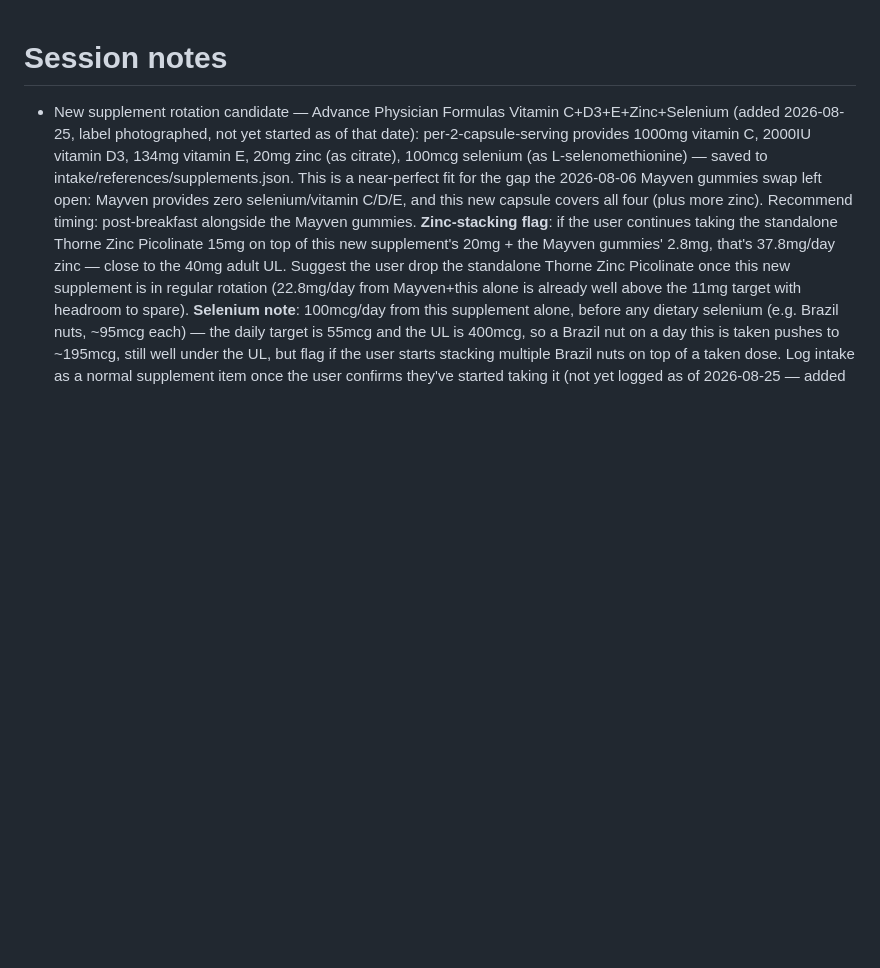
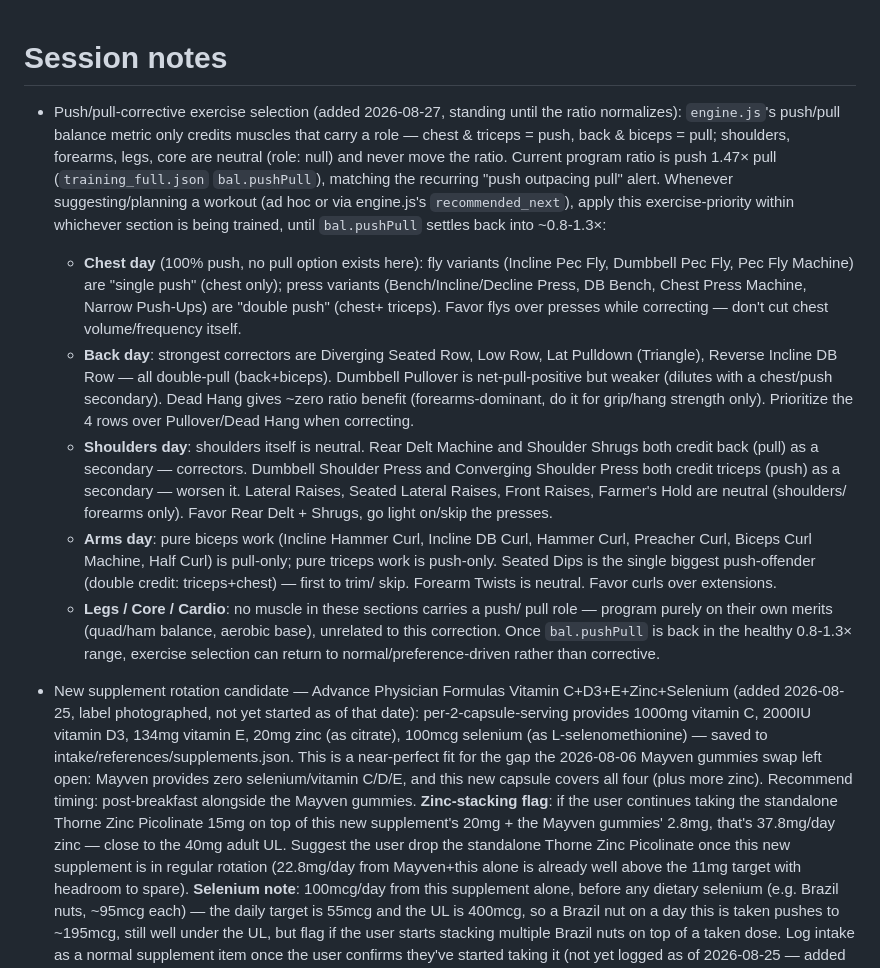
Before and after one commit to obarkai36-creator/WorkoutOmer, a Markdown page: CLAUDE.md, the part around the change. Rendered like a GitHub page; blank space fills up the shorter version.

Commit message:
Add standing push/pull-corrective exercise-selection rule
Documents which exercises actually move engine.js's push/pull ratio
(chest+triceps=push, back+biceps=pull; shoulders/legs/core are neutral)
so future workout suggestions favor pull-correctors until the ratio
normalizes.

Co-Authored-By: Claude Sonnet 5 <noreply@anthropic.com>
Claude-Session: https://claude.ai/code/session_01VMFqiW7kqpzCsd8qLjr4KR

```diff
--- a/CLAUDE.md
+++ b/CLAUDE.md
@@ -1,4 +1,42 @@
 # Session notes
+
+- Push/pull-corrective exercise selection (added 2026-08-27, standing until
+  the ratio normalizes): `engine.js`'s push/pull balance metric only credits
+  muscles that carry a role — chest & triceps = push, back & biceps = pull;
+  shoulders, forearms, legs, core are neutral (role: null) and never move the
+  ratio. Current program ratio is push 1.47× pull (`training_full.json`
+  `bal.pushPull`), matching the recurring "push outpacing pull" alert.
+  Whenever suggesting/planning a workout (ad hoc or via engine.js's
+  `recommended_next`), apply this exercise-priority within whichever section
+  is being trained, until `bal.pushPull` settles back into ~0.8-1.3×:
+    - **Chest day** (100% push, no pull option exists here): fly variants
+      (Incline Pec Fly, Dumbbell Pec Fly, Pec Fly Machine) are "single push"
+      (chest only); press variants (Bench/Incline/Decline Press, DB Bench,
+      Chest Press Machine, Narrow Push-Ups) are "double push" (chest+
+      triceps). Favor flys over presses while correcting — don't cut chest
+      volume/frequency itself.
+    - **Back day**: strongest correctors are Diverging Seated Row, Low Row,
+      Lat Pulldown (Triangle), Reverse Incline DB Row — all double-pull
+      (back+biceps). Dumbbell Pullover is net-pull-positive but weaker
+      (dilutes with a chest/push secondary). Dead Hang gives ~zero ratio
+      benefit (forearms-dominant, do it for grip/hang strength only).
+      Prioritize the 4 rows over Pullover/Dead Hang when correcting.
+    - **Shoulders day**: shoulders itself is neutral. Rear Delt Machine and
+      Shoulder Shrugs both credit back (pull) as a secondary — correctors.
+      Dumbbell Shoulder Press and Converging Shoulder Press both credit
+      triceps (push) as a secondary — worsen it. Lateral Raises, Seated
+      Lateral Raises, Front Raises, Farmer's Hold are neutral (shoulders/
+      forearms only). Favor Rear Delt + Shrugs, go light on/skip the presses.
+    - **Arms day**: pure biceps work (Incline Hammer Curl, Incline DB Curl,
+      Hammer Curl, Preacher Curl, Biceps Curl Machine, Half Curl) is
+      pull-only; pure triceps work is push-only. Seated Dips is the single
+      biggest push-offender (double credit: triceps+chest) — first to trim/
+      skip. Forearm Twists is neutral. Favor curls over extensions.
+    - **Legs / Core / Cardio**: no muscle in these sections carries a push/
+      pull role — program purely on their own merits (quad/ham balance,
+      aerobic base), unrelated to this correction.
+  Once `bal.pushPull` is back in the healthy 0.8-1.3× range, exercise
+  selection can return to normal/preference-driven rather than corrective.
 
 - New supplement rotation candidate — Advance Physician Formulas Vitamin
   C+D3+E+Zinc+Selenium (added 2026-08-25, label photographed, not yet
```
